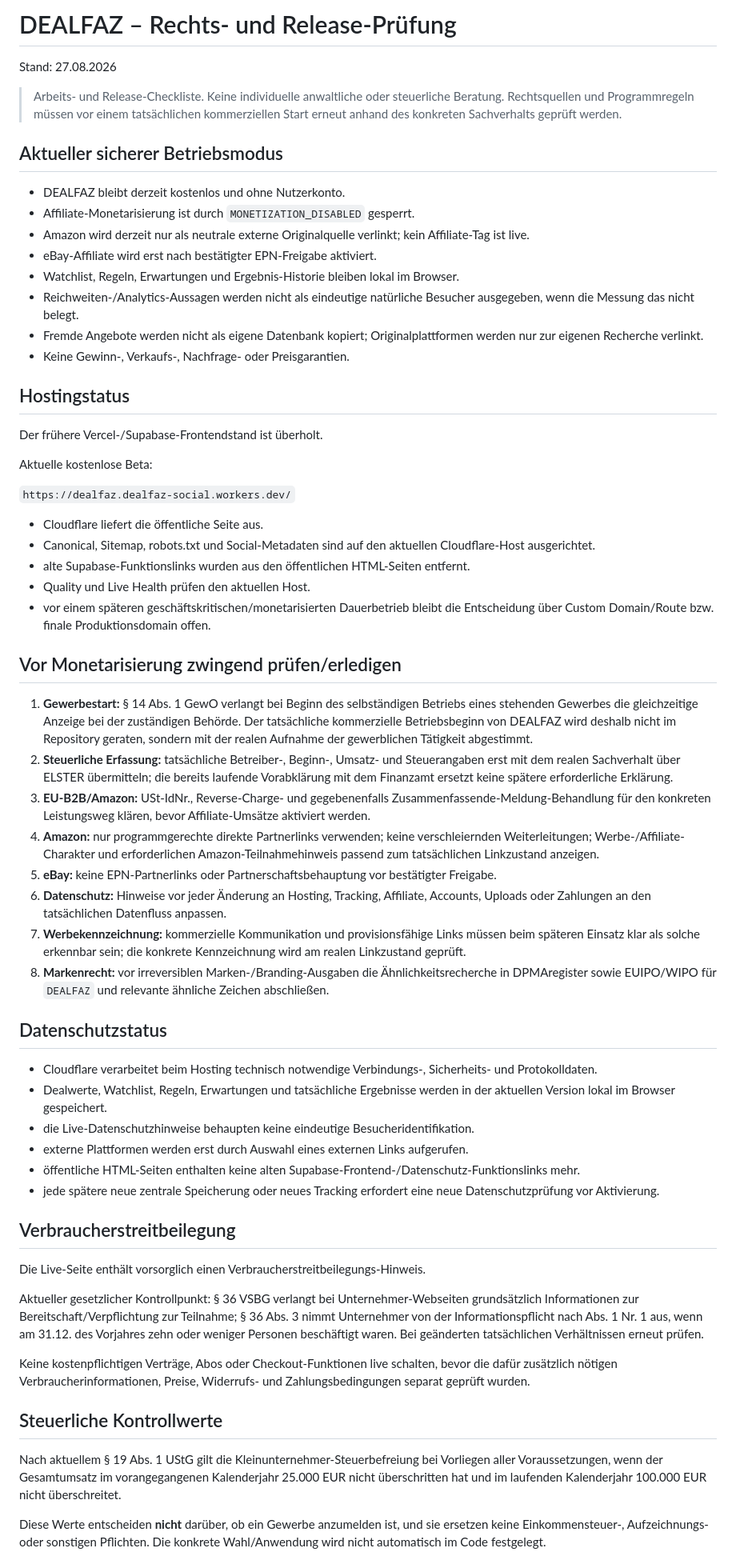
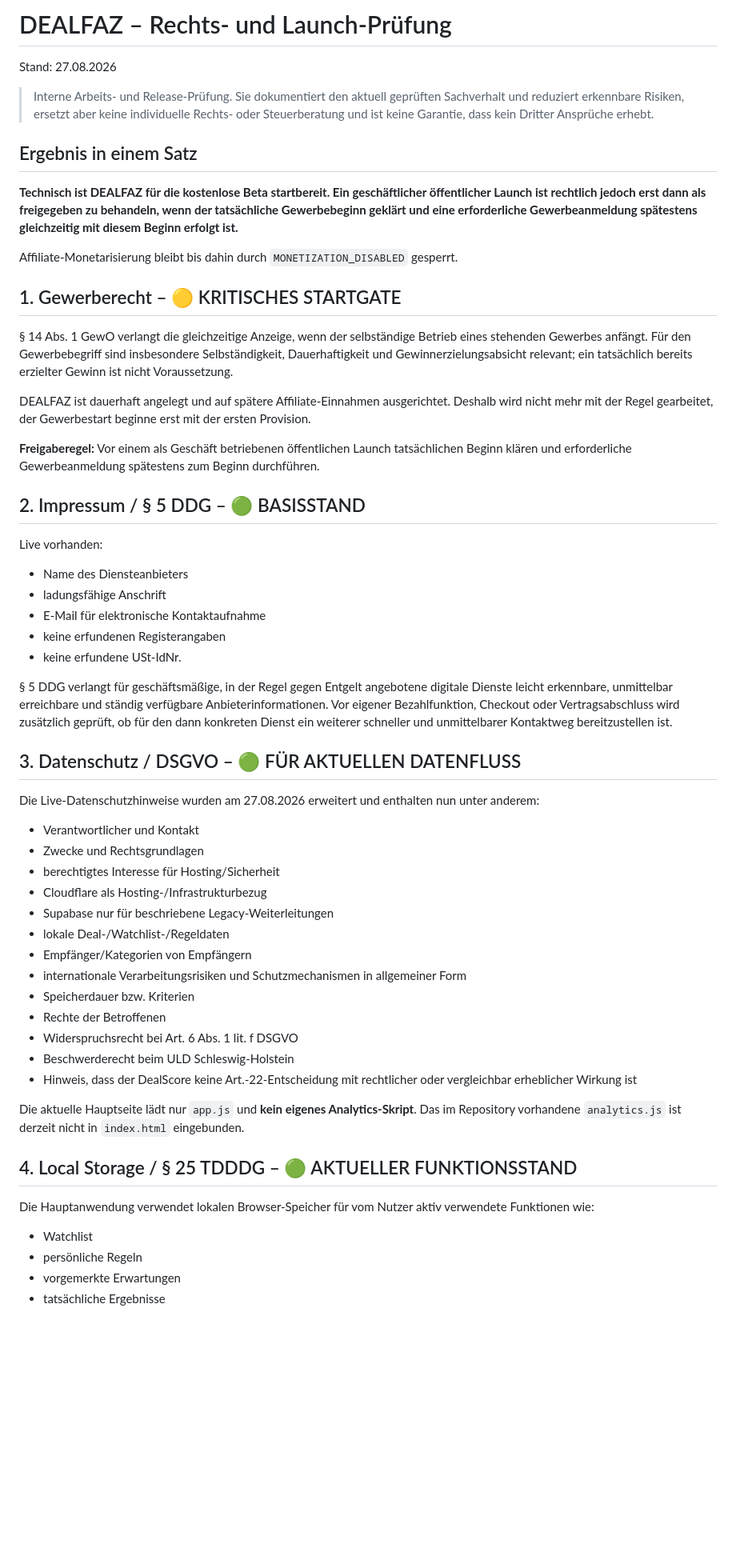
Before and after one commit to nidalomes-ai/DealFaz, a Markdown page: LEGAL-AUDIT-2026-08-26.md, the part around one of its changes. Shown at 80% size. Rendered like a GitHub page; blank space fills up the shorter version.

Commit message:
Complete 2026-08-27 legal audit

```diff
--- a/LEGAL-AUDIT-2026-08-26.md
+++ b/LEGAL-AUDIT-2026-08-26.md
@@ -1,65 +1,61 @@
-# DEALFAZ – Rechts- und Release-Prüfung
+# DEALFAZ – Rechts- und Launch-Prüfung
 
 Stand: 27.08.2026
 
-> Arbeits- und Release-Checkliste. Keine individuelle anwaltliche oder steuerliche Beratung. Rechtsquellen und Programmregeln müssen vor einem tatsächlichen kommerziellen Start erneut anhand des konkreten Sachverhalts geprüft werden.
+> Interne Arbeits- und Release-Prüfung. Sie dokumentiert den aktuell geprüften Sachverhalt und reduziert erkennbare Risiken, ersetzt aber keine individuelle Rechts- oder Steuerberatung und ist keine Garantie, dass kein Dritter Ansprüche erhebt.
 
-## Aktueller sicherer Betriebsmodus
+## Ergebnis in einem Satz
 
-- DEALFAZ bleibt derzeit kostenlos und ohne Nutzerkonto.
-- Affiliate-Monetarisierung ist durch `MONETIZATION_DISABLED` gesperrt.
-- Amazon wird derzeit nur als neutrale externe Originalquelle verlinkt; kein Affiliate-Tag ist live.
-- eBay-Affiliate wird erst nach bestätigter EPN-Freigabe aktiviert.
-- Watchlist, Regeln, Erwartungen und Ergebnis-Historie bleiben lokal im Browser.
-- Reichweiten-/Analytics-Aussagen werden nicht als eindeutige natürliche Besucher ausgegeben, wenn die Messung das nicht belegt.
-- Fremde Angebote werden nicht als eigene Datenbank kopiert; Originalplattformen werden nur zur eigenen Recherche verlinkt.
-- Keine Gewinn-, Verkaufs-, Nachfrage- oder Preisgarantien.
+**Technisch ist DEALFAZ für die kostenlose Beta startbereit. Ein geschäftlicher öffentlicher Launch ist rechtlich jedoch erst dann als freigegeben zu behandeln, wenn der tatsächliche Gewerbebeginn geklärt und eine erforderliche Gewerbeanmeldung spätestens gleichzeitig mit diesem Beginn erfolgt ist.**
 
-## Hostingstatus
+Affiliate-Monetarisierung bleibt bis dahin durch `MONETIZATION_DISABLED` gesperrt.
 
-Der frühere Vercel-/Supabase-Frontendstand ist überholt.
+## 1. Gewerberecht – 🟡 KRITISCHES STARTGATE
 
-Aktuelle kostenlose Beta:
+§ 14 Abs. 1 GewO verlangt die gleichzeitige Anzeige, wenn der selbständige Betrieb eines stehenden Gewerbes anfängt. Für den Gewerbebegriff sind insbesondere Selbständigkeit, Dauerhaftigkeit und Gewinnerzielungsabsicht relevant; ein tatsächlich bereits erzielter Gewinn ist nicht Voraussetzung.
 
-`https://dealfaz.dealfaz-social.workers.dev/`
+DEALFAZ ist dauerhaft angelegt und auf spätere Affiliate-Einnahmen ausgerichtet. Deshalb wird nicht mehr mit der Regel gearbeitet, der Gewerbestart beginne erst mit der ersten Provision.
 
-- Cloudflare liefert die öffentliche Seite aus.
-- Canonical, Sitemap, robots.txt und Social-Metadaten sind auf den aktuellen Cloudflare-Host ausgerichtet.
-- alte Supabase-Funktionslinks wurden aus den öffentlichen HTML-Seiten entfernt.
-- Quality und Live Health prüfen den aktuellen Host.
-- vor einem späteren geschäftskritischen/monetarisierten Dauerbetrieb bleibt die Entscheidung über Custom Domain/Route bzw. finale Produktionsdomain offen.
+**Freigaberegel:** Vor einem als Geschäft betriebenen öffentlichen Launch tatsächlichen Beginn klären und erforderliche Gewerbeanmeldung spätestens zum Beginn durchführen.
 
-## Vor Monetarisierung zwingend prüfen/erledigen
+## 2. Impressum / § 5 DDG – 🟢 BASISSTAND
 
-1. **Gewerbestart:** § 14 Abs. 1 GewO verlangt bei Beginn des selbständigen Betriebs eines stehenden Gewerbes die gleichzeitige Anzeige bei der zuständigen Behörde. Der tatsächliche kommerzielle Betriebsbeginn von DEALFAZ wird deshalb nicht im Repository geraten, sondern mit der realen Aufnahme der gewerblichen Tätigkeit abgestimmt.
-2. **Steuerliche Erfassung:** tatsächliche Betreiber-, Beginn-, Umsatz- und Steuerangaben erst mit dem realen Sachverhalt über ELSTER übermitteln; die bereits laufende Vorabklärung mit dem Finanzamt ersetzt keine spätere erforderliche Erklärung.
-3. **EU-B2B/Amazon:** USt-IdNr., Reverse-Charge- und gegebenenfalls Zusammenfassende-Meldung-Behandlung für den konkreten Leistungsweg klären, bevor Affiliate-Umsätze aktiviert werden.
-4. **Amazon:** nur programmgerechte direkte Partnerlinks verwenden; keine verschleiernden Weiterleitungen; Werbe-/Affiliate-Charakter und erforderlichen Amazon-Teilnahmehinweis passend zum tatsächlichen Linkzustand anzeigen.
-5. **eBay:** keine EPN-Partnerlinks oder Partnerschaftsbehauptung vor bestätigter Freigabe.
-6. **Datenschutz:** Hinweise vor jeder Änderung an Hosting, Tracking, Affiliate, Accounts, Uploads oder Zahlungen an den tatsächlichen Datenfluss anpassen.
-7. **Werbekennzeichnung:** kommerzielle Kommunikation und provisionsfähige Links müssen beim späteren Einsatz klar als solche erkennbar sein; die konkrete Kennzeichnung wird am realen Linkzustand geprüft.
-8. **Markenrecht:** vor irreversiblen Marken-/Branding-Ausgaben die Ähnlichkeitsrecherche in DPMAregister sowie EUIPO/WIPO für `DEALFAZ` und relevante ähnliche Zeichen abschließen.
+Live vorhanden:
 
-## Datenschutzstatus
+- Name des Diensteanbieters
+- ladungsfähige Anschrift
+- E-Mail für elektronische Kontaktaufnahme
+- keine erfundenen Registerangaben
+- keine erfundene USt-IdNr.
 
-- Cloudflare verarbeitet beim Hosting technisch notwendige Verbindungs-, Sicherheits- und Protokolldaten.
-- Dealwerte, Watchlist, Regeln, Erwartungen und tatsächliche Ergebnisse werden in der aktuellen Version lokal im Browser gespeichert.
-- die Live-Datenschutzhinweise behaupten keine eindeutige Besucheridentifikation.
-- externe Plattformen werden erst durch Auswahl eines externen Links aufgerufen.
-- öffentliche HTML-Seiten enthalten keine alten Supabase-Frontend-/Datenschutz-Funktionslinks mehr.
-- jede spätere neue zentrale Speicherung oder neues Tracking erfordert eine neue Datenschutzprüfung vor Aktivierung.
+§ 5 DDG verlangt für geschäftsmäßige, in der Regel gegen Entgelt angebotene digitale Dienste leicht erkennbare, unmittelbar erreichbare und ständig verfügbare Anbieterinformationen. Vor eigener Bezahlfunktion, Checkout oder Vertragsabschluss wird zusätzlich geprüft, ob für den dann konkreten Dienst ein weiterer schneller und unmittelbarer Kontaktweg bereitzustellen ist.
 
-## Verbraucherstreitbeilegung
+## 3. Datenschutz / DSGVO – 🟢 FÜR AKTUELLEN DATENFLUSS
 
-Die Live-Seite enthält vorsorglich einen Verbraucherstreitbeilegungs-Hinweis.
+Die Live-Datenschutzhinweise wurden am 27.08.2026 erweitert und enthalten nun unter anderem:
 
-Aktueller gesetzlicher Kontrollpunkt: § 36 VSBG verlangt bei Unternehmer-Webseiten grundsätzlich Informationen zur Bereitschaft/Verpflichtung zur Teilnahme; § 36 Abs. 3 nimmt Unternehmer von der Informationspflicht nach Abs. 1 Nr. 1 aus, wenn am 31.12. des Vorjahres zehn oder weniger Personen beschäftigt waren. Bei geänderten tatsächlichen Verhältnissen erneut prüfen.
+- Verantwortlicher und Kontakt
+- Zwecke und Rechtsgrundlagen
+- berechtigtes Interesse für Hosting/Sicherheit
+- Cloudflare als Hosting-/Infrastrukturbezug
+- Supabase nur für beschriebene Legacy-Weiterleitungen
+- lokale Deal-/Watchlist-/Regeldaten
+- Empfänger/Kategorien von Empfängern
+- internationale Verarbeitungsrisiken und Schutzmechanismen in allgemeiner Form
+- Speicherdauer bzw. Kriterien
+- Rechte der Betroffenen
+- Widerspruchsrecht bei Art. 6 Abs. 1 lit. f DSGVO
+- Beschwerderecht beim ULD Schleswig-Holstein
+- Hinweis, dass der DealScore keine Art.-22-Entscheidung mit rechtlicher oder vergleichbar erheblicher Wirkung ist
 
-Keine kostenpflichtigen Verträge, Abos oder Checkout-Funktionen live schalten, bevor die dafür zusätzlich nötigen Verbraucherinformationen, Preise, Widerrufs- und Zahlungsbedingungen separat geprüft wurden.
+Die aktuelle Hauptseite lädt nur `app.js` und **kein eigenes Analytics-Skript**. Das im Repository vorhandene `analytics.js` ist derzeit nicht in `index.html` eingebunden.
 
-## Steuerliche Kontrollwerte
+## 4. Local Storage / § 25 TDDDG – 🟢 AKTUELLER FUNKTIONSSTAND
 
-Nach aktuellem § 19 Abs. 1 UStG gilt die Kleinunternehmer-Steuerbefreiung bei Vorliegen aller Voraussetzungen, wenn der Gesamtumsatz im vorangegangenen Kalenderjahr 25.000 EUR nicht überschritten hat und im laufenden Kalenderjahr 100.000 EUR nicht überschreitet.
+Die Hauptanwendung verwendet lokalen Browser-Speicher für vom Nutzer aktiv verwendete Funktionen wie:
 
-Diese Werte entscheiden **nicht** darüber, ob ein Gewerbe anzumelden ist, und sie ersetzen keine Einkommensteuer-, Aufzeichnungs- oder sonstigen Pflichten. Die konkrete Wahl/Anwendung wird nicht automatisch im Code festgelegt.
+- Watchlist
+- persönliche Regeln
+- vorgemerkte Erwartungen
+- tatsächliche Ergebnisse
 
```
Also changed, not shown: other parts of LEGAL-AUDIT-2026-08-26.md (+126 -19 lines).
